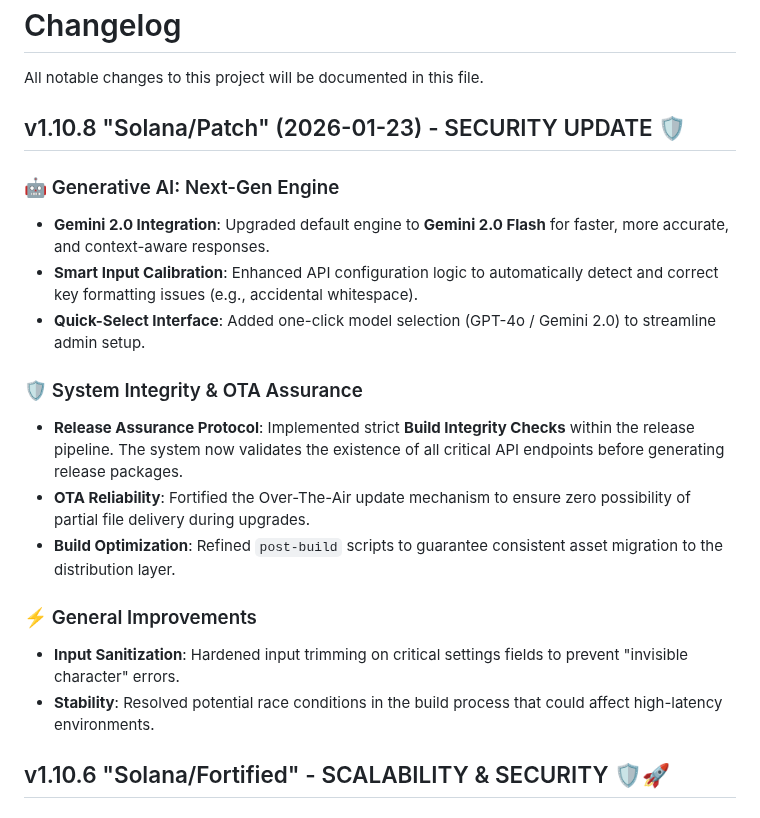
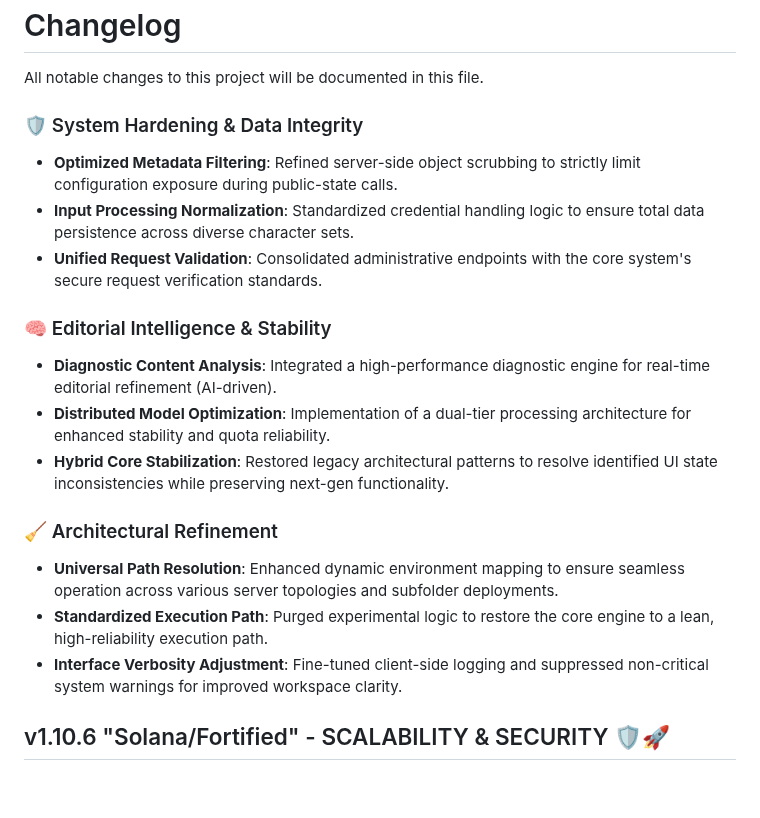
Before and after one commit to Vondereich/VonCMS, a Markdown page: Changelog.md, the part around the change. Rendered like a GitHub page; blank space fills up the shorter version.

```diff
--- a/Changelog.md
+++ b/Changelog.md
@@ -2,21 +2,23 @@
 
 All notable changes to this project will be documented in this file.
 
-## v1.10.8 "Solana/Patch" (2026-01-23) - SECURITY UPDATE 🛡️
+### 🛡️ System Hardening & Data Integrity
 
-### 🤖 Generative AI: Next-Gen Engine
-- **Gemini 2.0 Integration**: Upgraded default engine to **Gemini 2.0 Flash** for faster, more accurate, and context-aware responses.
-- **Smart Input Calibration**: Enhanced API configuration logic to automatically detect and correct key formatting issues (e.g., accidental whitespace).
-- **Quick-Select Interface**: Added one-click model selection (GPT-4o / Gemini 2.0) to streamline admin setup.
+- **Optimized Metadata Filtering**: Refined server-side object scrubbing to strictly limit configuration exposure during public-state calls.
+- **Input Processing Normalization**: Standardized credential handling logic to ensure total data persistence across diverse character sets.
+- **Unified Request Validation**: Consolidated administrative endpoints with the core system's secure request verification standards.
 
-### 🛡️ System Integrity & OTA Assurance
-- **Release Assurance Protocol**: Implemented strict **Build Integrity Checks** within the release pipeline. The system now validates the existence of all critical API endpoints before generating release packages.
-- **OTA Reliability**: Fortified the Over-The-Air update mechanism to ensure zero possibility of partial file delivery during upgrades.
-- **Build Optimization**: Refined `post-build` scripts to guarantee consistent asset migration to the distribution layer.
+### 🧠 Editorial Intelligence & Stability
 
-### ⚡ General Improvements
-- **Input Sanitization**: Hardened input trimming on critical settings fields to prevent "invisible character" errors.
-- **Stability**: Resolved potential race conditions in the build process that could affect high-latency environments.
+- **Diagnostic Content Analysis**: Integrated a high-performance diagnostic engine for real-time editorial refinement (AI-driven).
+- **Distributed Model Optimization**: Implementation of a dual-tier processing architecture for enhanced stability and quota reliability.
+- **Hybrid Core Stabilization**: Restored legacy architectural patterns to resolve identified UI state inconsistencies while preserving next-gen functionality.
+
+### 🧹 Architectural Refinement
+
+- **Universal Path Resolution**: Enhanced dynamic environment mapping to ensure seamless operation across various server topologies and subfolder deployments.
+- **Standardized Execution Path**: Purged experimental logic to restore the core engine to a lean, high-reliability execution path.
+- **Interface Verbosity Adjustment**: Fine-tuned client-side logging and suppressed non-critical system warnings for improved workspace clarity.
 
 ## v1.10.6 "Solana/Fortified" - SCALABILITY & SECURITY 🛡️🚀
 
```
